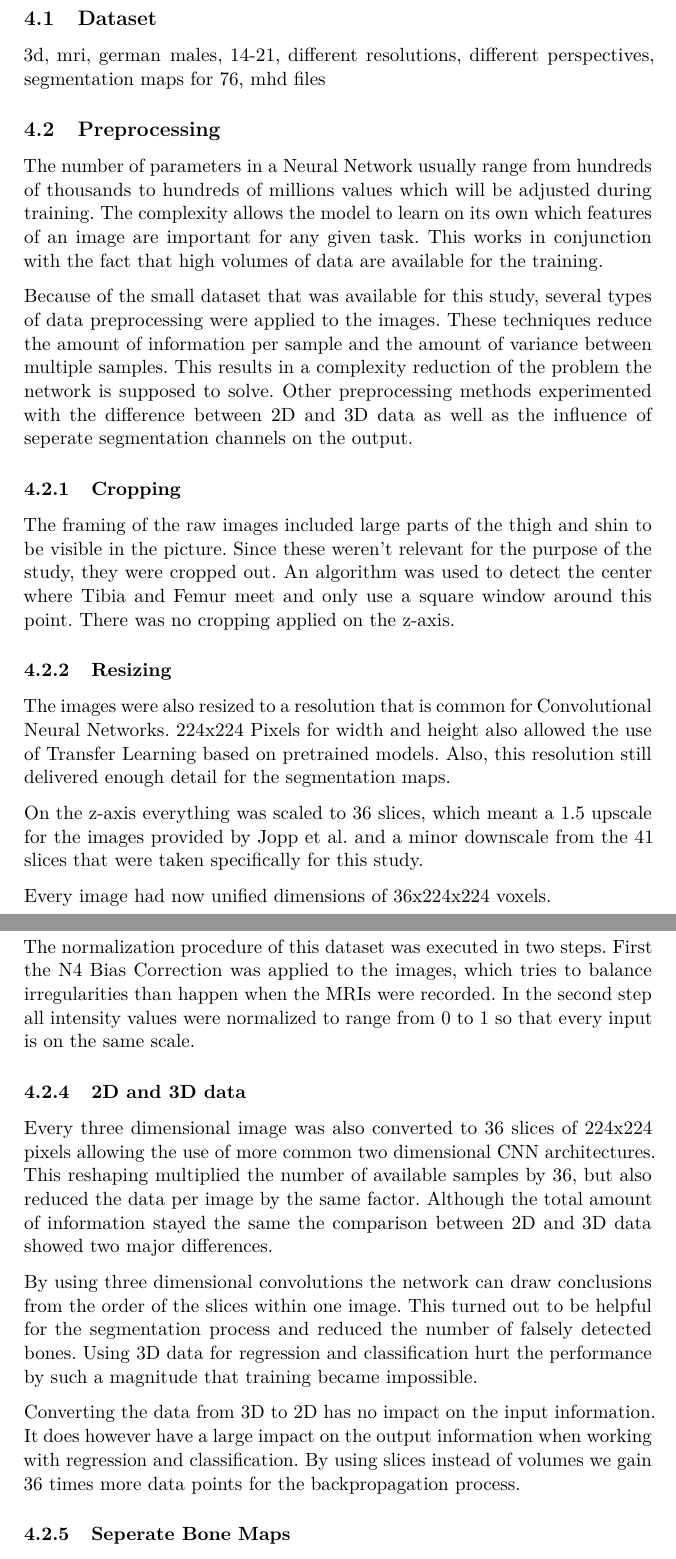
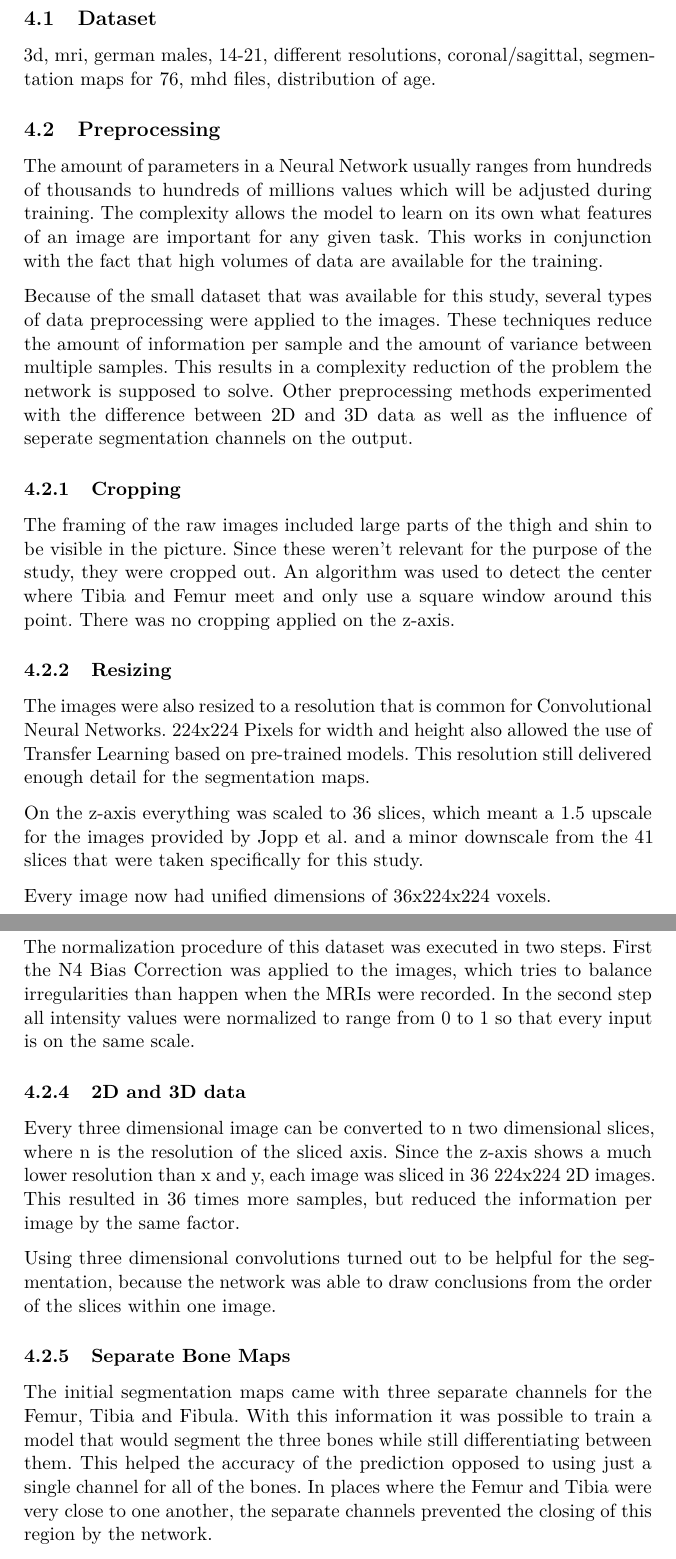
Before and after one commit to pietz/knee-mri-segmentation, a LaTeX thesis (thesis/0_Thesis.tex, which reads thesis/4_methods.tex): two parts of pages 6 and 7 of 9 before the commit and two parts of pages 6 and 7 of 10 after it, joined at a grey line, cut so that both start at the same text. Compiled offline with pdfLaTeX.

Commit message:
added more content in methods

```diff
--- a/thesis/4_methods.tex
+++ b/thesis/4_methods.tex
@@ -2,13 +2,13 @@
 
 \subsection{Dataset}
 
-3d, mri, german males, 14-21, different resolutions, different perspectives, segmentation maps for 76, mhd files
+3d, mri, german males, 14-21, different resolutions, coronal/sagittal, segmentation maps for 76, mhd files, distribution of age.
 
 
 
 \subsection{Preprocessing}
 
-The number of parameters in a Neural Network usually range from hundreds of thousands to hundreds of millions values which will be adjusted during training. The complexity allows the model to learn on its own which features of an image are important for any given task. This works in conjunction with the fact that high volumes of data are available for the training.
+The amount of parameters in a Neural Network usually ranges from hundreds of thousands to hundreds of millions values which will be adjusted during training. The complexity allows the model to learn on its own what features of an image are important for any given task. This works in conjunction with the fact that high volumes of data are available for the training.
 
 Because of the small dataset that was available for this study, several types of data preprocessing were applied to the images. These techniques reduce the amount of information per sample and the amount of variance between multiple samples. This results in a complexity reduction of the problem the network is supposed to solve. Other preprocessing methods experimented with the difference between 2D and 3D data as well as the influence of seperate segmentation channels on the output.
 
@@ -18,11 +18,11 @@ The framing of the raw images included large parts of the thigh and shin to be v
 
 \subsubsection{Resizing}
 
-The images were also resized to a resolution that is common for Convolutional Neural Networks. 224x224 Pixels for width and height also allowed the use of Transfer Learning based on pretrained models. Also, this resolution still delivered enough detail for the segmentation maps.
+The images were also resized to a resolution that is common for Convolutional Neural Networks. 224x224 Pixels for width and height also allowed the use of Transfer Learning based on pre-trained models. This resolution still delivered enough detail for the segmentation maps.
 
 On the z-axis everything was scaled to 36 slices, which meant a 1.5 upscale for the images provided by Jopp et al. and a minor downscale from the 41 slices that were taken specifically for this study.
 
-Every image had now unified dimensions of 36x224x224 voxels.
+Every image now had unified dimensions of 36x224x224 voxels.
 
 \subsubsection{Normalization}
 
@@ -30,15 +30,17 @@ The normalization procedure of this dataset was executed in two steps. First the
 
 \subsubsection{2D and 3D data}
 
-Every three dimensional image was also converted to 36 slices of 224x224 pixels allowing the use of more common two dimensional CNN architectures. This reshaping multiplied the number of available samples by 36, but also reduced the data per image by the same factor. Although the total amount of information stayed the same the comparison between 2D and 3D data showed two major differences.
+Every three dimensional image can be converted to n two dimensional slices, where n is the resolution of the sliced axis. Since the z-axis shows a much lower resolution than x and y, each image was sliced in 36 224x224 2D images. This resulted in 36 times more samples, but reduced the information per image by the same factor.
 
-By using three dimensional convolutions the network can draw conclusions from the order of the slices within one image. This turned out to be helpful for the segmentation process and reduced the number of falsely detected bones. Using 3D data for regression and classification hurt the performance by such a magnitude that training became impossible.
+Using three dimensional convolutions turned out to be helpful for the segmentation, because the network was able to draw conclusions from the order of the slices within one image.
 
-Converting the data from 3D to 2D has no impact on the input information. It does however have a large impact on the output information when working with regression and classification. By using slices instead of volumes we gain 36 times more data points for the backpropagation process.
+\subsubsection{Separate Bone Maps}
+
+The initial segmentation maps came with three separate channels for the Femur, Tibia and Fibula. With this information it was possible to train a model that would segment the three bones while still differentiating between them. This helped the accuracy of the prediction opposed to using just a single channel for all of the bones. In places where the Femur and Tibia were very close to one another, the separate channels prevented the closing of this region by the network.
+
+For another experiment the three channels were treated as one to create a network that would segment any type of bone in the image. This resulted in better performance when applied to sagittal images of the knee provided by Maas et al.
 
 
-
-\subsubsection{Seperate Bone Maps}
 
 \subsection{Architectures}
 
```
Also changed, not shown: thesis/3_review.tex (+4 -0 lines), thesis/0_Thesis.pdf, 3 other files.
